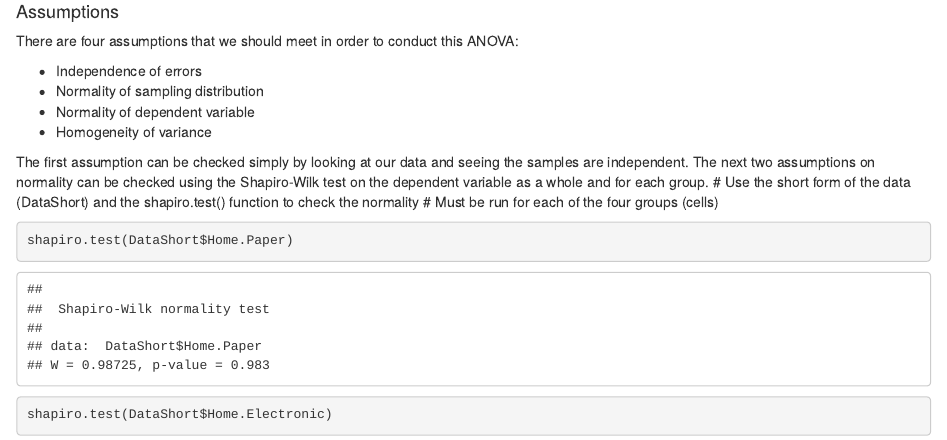
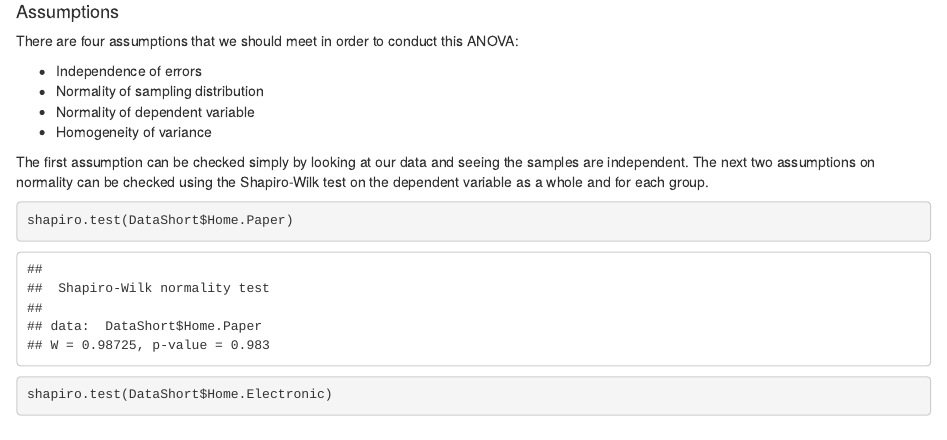
Before and after one commit to acircleda/RESMHandbook, an R Markdown document (04-statistics.Rmd): the page in a window 1100 px wide, from 13690 px down. Rendered offline with R 4.5, knitr and Pandoc, with nearby package versions; drawn as R Markdown's standard HTML page in place of the format the file asks for; some code elsewhere in the file could not run offline.

Commit message:
removed 2 redundant lines that were not supposed to be in factorial anova sections

````diff
--- a/04-statistics.Rmd
+++ b/04-statistics.Rmd
@@ -429,8 +429,6 @@ There are four assumptions that we should meet in order to conduct this ANOVA:
 * Homogeneity of variance
 
 The first assumption can be checked simply by looking at our data and seeing the samples are independent. The next two assumptions on normality can be checked using the Shapiro-Wilk test on the dependent variable as a whole and for each group.
-# Use the short form of the data (DataShort) and the shapiro.test() function to check the normality
-# Must be run for each of the four groups (cells)
 ```{r}
 shapiro.test(DataShort$Home.Paper)
 shapiro.test(DataShort$Home.Electronic)
````
